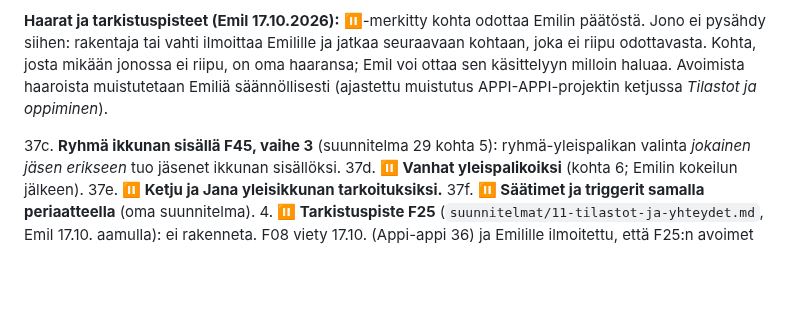
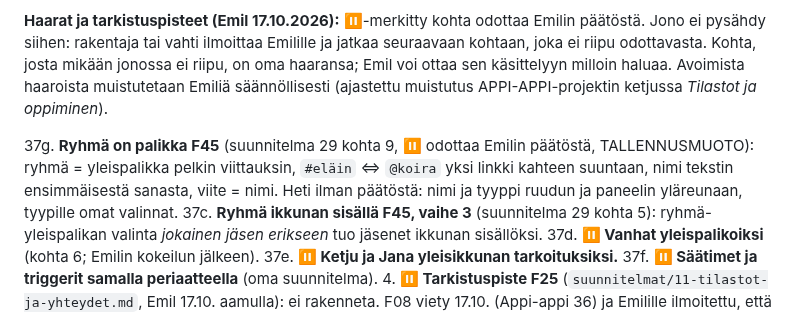
Before and after one commit to Kasibanaani/P-iv-kartta, a Markdown page: appiappi/TILA.md, the part around the change. GitHub-like rendering; blank space fills up the shorter version.

```diff
--- a/appiappi/TILA.md
+++ b/appiappi/TILA.md
@@ -17,6 +17,7 @@ Emilin päätös 17.10.2026: kaikki alla olevat linjaukset tekoälyn suositusten
 
 **Haarat ja tarkistuspisteet (Emil 17.10.2026):** ⏸-merkitty kohta odottaa Emilin päätöstä. Jono ei pysähdy siihen: rakentaja tai vahti ilmoittaa Emilille ja jatkaa seuraavaan kohtaan, joka ei riipu odottavasta. Kohta, josta mikään jonossa ei riipu, on oma haaransa; Emil voi ottaa sen käsittelyyn milloin haluaa. Avoimista haaroista muistutetaan Emiliä säännöllisesti (ajastettu muistutus APPI-APPI-projektin ketjussa *Tilastot ja oppiminen*).
 
+37g. **Ryhmä on palikka F45** (suunnitelma 29 kohta 9, ⏸ odottaa Emilin päätöstä, TALLENNUSMUOTO): ryhmä = yleispalikka pelkin viittauksin, `#eläin` ⇔ `@koira` yksi linkki kahteen suuntaan, nimi tekstin ensimmäisestä sanasta, viite = nimi. Heti ilman päätöstä: nimi ja tyyppi ruudun ja paneelin yläreunaan, tyypille omat valinnat.
 37c. **Ryhmä ikkunan sisällä F45, vaihe 3** (suunnitelma 29 kohta 5): ryhmä-yleispalikan valinta *jokainen jäsen erikseen* tuo jäsenet ikkunan sisällöksi.
 37d. **⏸ Vanhat yleispalikoiksi** (kohta 6; Emilin kokeilun jälkeen). 37e. **⏸ Ketju ja Jana yleisikkunan tarkoituksiksi.** 37f. **⏸ Säätimet ja triggerit samalla periaatteella** (oma suunnitelma).
 4. **⏸ Tarkistuspiste F25** (`suunnitelmat/11-tilastot-ja-yhteydet.md`, Emil 17.10. aamulla): ei rakenneta. F08 viety 17.10. (Appi-appi 36) ja Emilille ilmoitettu, että F25:n avoimet kysymykset (kohta 9) ovat vuorossa; Emil vastasi 18.10. (kirjattu kohtaan 9): raja keskiyö, luotettavuus 3 päivää, koeappi tehdään; ”päivä kirjattu” ratkaistaan koeapissa (ehdotus: mikä tahansa kirjaus tai yksi nappi). Seuraava: elämäntapaväittämien koeappi nykyisillä palikoilla; korrelaatio (kohdat 2–5) vasta koeapin jälkeen. Jono jatkaa kohdasta 5.
```
Also changed, not shown: appiappi/suunnitelmat/29-yleispalikka.md (+11 -0 lines).
